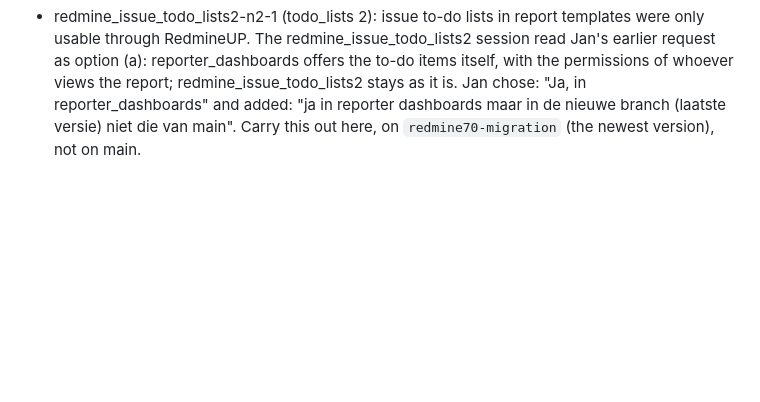
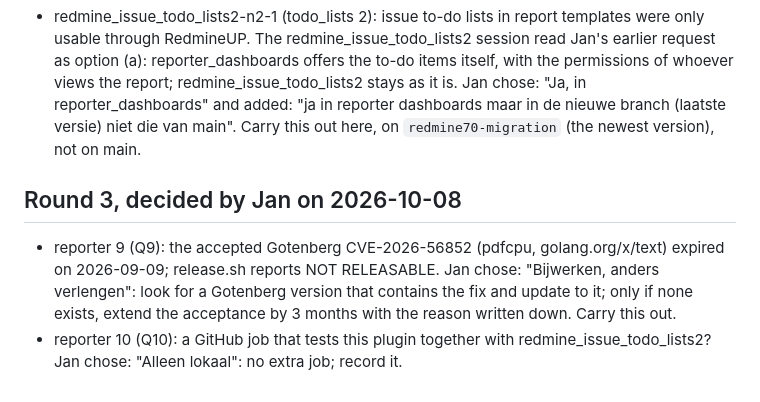
Before and after one commit to jcatrysse/redmine_reporter_dashboards, a Markdown page: docs/DECISIONS-2026-10-07.md, the part around the change. Drawn GitHub-style; blank space fills up the shorter version.

Commit message:
Record Jan's round-3 decisions on the last follow-up questions (2026-10-07)
Co-Authored-By: Claude Opus 5.5 <noreply@anthropic.com>
Claude-Session: https://claude.ai/code/session_01GiSsYPm3bxvqrpZkdCxNoi

```diff
--- a/docs/DECISIONS-2026-10-07.md
+++ b/docs/DECISIONS-2026-10-07.md
@@ -37,3 +37,10 @@ Jan answered these follow-up questions from the migration report the same way, o
 
 - redmine_issue_todo_lists2-n2-1 (todo_lists 2): issue to-do lists in report templates were only usable through RedmineUP. The redmine_issue_todo_lists2 session read Jan's earlier request as option (a): reporter_dashboards offers the to-do items itself, with the permissions of whoever views the report; redmine_issue_todo_lists2 stays as it is.
   Jan chose: "Ja, in reporter_dashboards" and added: "ja in reporter dashboards maar in de nieuwe branch (laatste versie) niet die van main". Carry this out here, on `redmine70-migration` (the newest version), not on main.
+
+## Round 3, decided by Jan on 2026-10-08
+
+- reporter 9 (Q9): the accepted Gotenberg CVE-2026-56852 (pdfcpu, golang.org/x/text) expired on 2026-09-09; release.sh reports NOT RELEASABLE.
+  Jan chose: "Bijwerken, anders verlengen": look for a Gotenberg version that contains the fix and update to it; only if none exists, extend the acceptance by 3 months with the reason written down. Carry this out.
+- reporter 10 (Q10): a GitHub job that tests this plugin together with redmine_issue_todo_lists2?
+  Jan chose: "Alleen lokaal": no extra job; record it.
```
